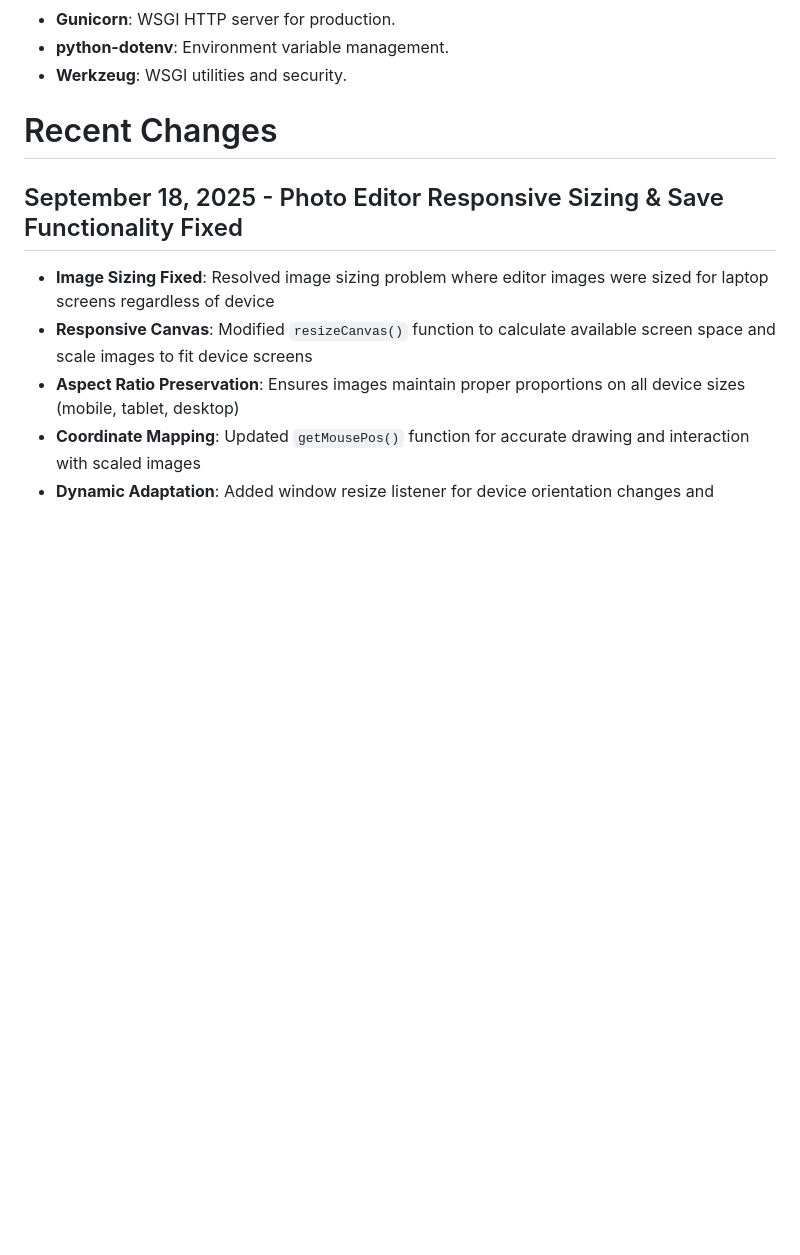
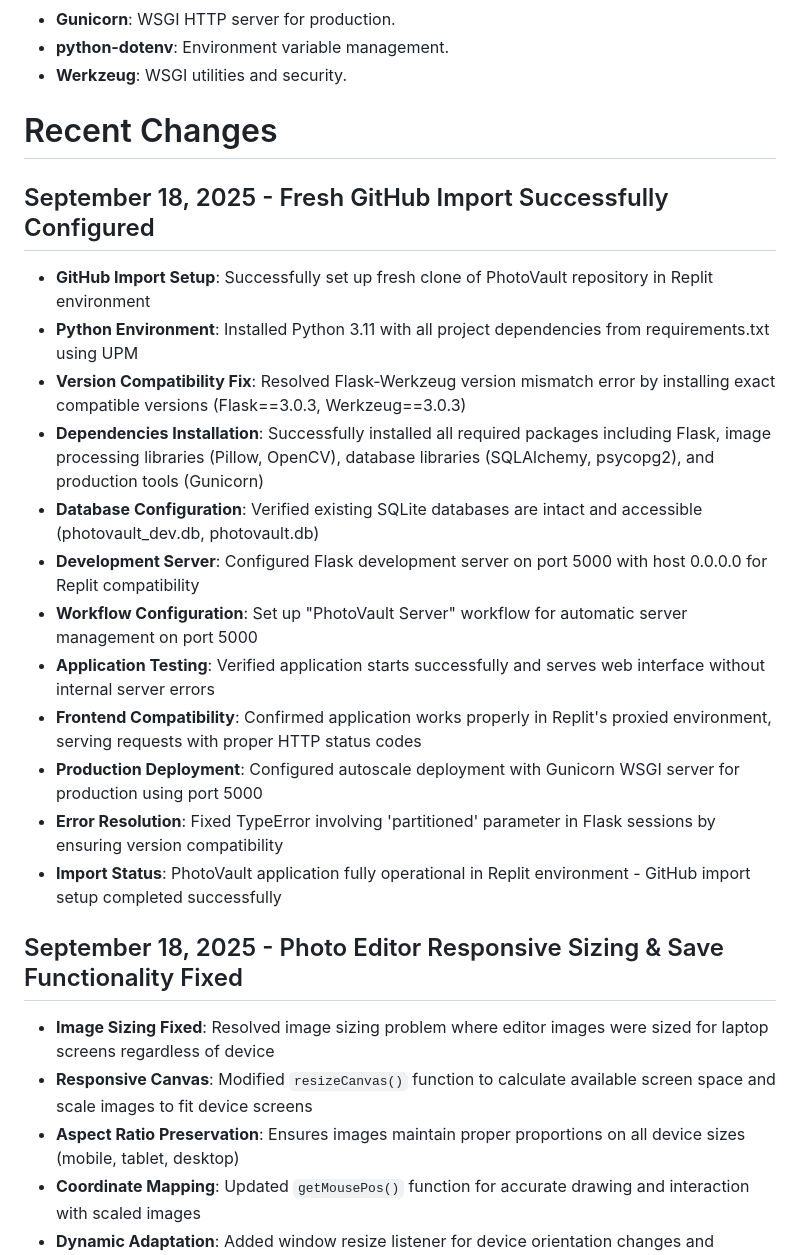
Before and after one commit to hamkasu/photoverone, a Markdown page: replit.md, the part around the change. Rendered like a GitHub page; blank space fills up the shorter version.

Commit message:
Set up PhotoVault application in Replit environment successfully
Configure Replit environment for PhotoVault, resolving version conflicts, installing dependencies, and ensuring application functionality in proxied and production deployments.

Replit-Commit-Author: Agent
Replit-Commit-Session-Id: 81432034-6c76-4aec-b47f-0bea4d55f539
Replit-Commit-Checkpoint-Type: full_checkpoint
Replit-Commit-Screenshot-Url: https://storage.googleapis.com/screenshot-production-us-central1/02e81fa2-84be-4f3d-bc54-2e583115ba4d/81432034-6c76-4aec-b47f-0bea4d55f539/MZR51Bp

```diff
--- a/replit.md
+++ b/replit.md
@@ -60,6 +60,20 @@ Preferred communication style: Simple, everyday language.
 
 # Recent Changes
 
+## September 18, 2025 - Fresh GitHub Import Successfully Configured
+- **GitHub Import Setup**: Successfully set up fresh clone of PhotoVault repository in Replit environment
+- **Python Environment**: Installed Python 3.11 with all project dependencies from requirements.txt using UPM
+- **Version Compatibility Fix**: Resolved Flask-Werkzeug version mismatch error by installing exact compatible versions (Flask==3.0.3, Werkzeug==3.0.3)
+- **Dependencies Installation**: Successfully installed all required packages including Flask, image processing libraries (Pillow, OpenCV), database libraries (SQLAlchemy, psycopg2), and production tools (Gunicorn)
+- **Database Configuration**: Verified existing SQLite databases are intact and accessible (photovault_dev.db, photovault.db)
+- **Development Server**: Configured Flask development server on port 5000 with host 0.0.0.0 for Replit compatibility
+- **Workflow Configuration**: Set up "PhotoVault Server" workflow for automatic server management on port 5000
+- **Application Testing**: Verified application starts successfully and serves web interface without internal server errors
+- **Frontend Compatibility**: Confirmed application works properly in Replit's proxied environment, serving requests with proper HTTP status codes
+- **Production Deployment**: Configured autoscale deployment with Gunicorn WSGI server for production using port 5000
+- **Error Resolution**: Fixed TypeError involving 'partitioned' parameter in Flask sessions by ensuring version compatibility
+- **Import Status**: PhotoVault application fully operational in Replit environment - GitHub import setup completed successfully
+
 ## September 18, 2025 - Photo Editor Responsive Sizing & Save Functionality Fixed
 - **Image Sizing Fixed**: Resolved image sizing problem where editor images were sized for laptop screens regardless of device
 - **Responsive Canvas**: Modified `resizeCanvas()` function to calculate available screen space and scale images to fit device screens
```
